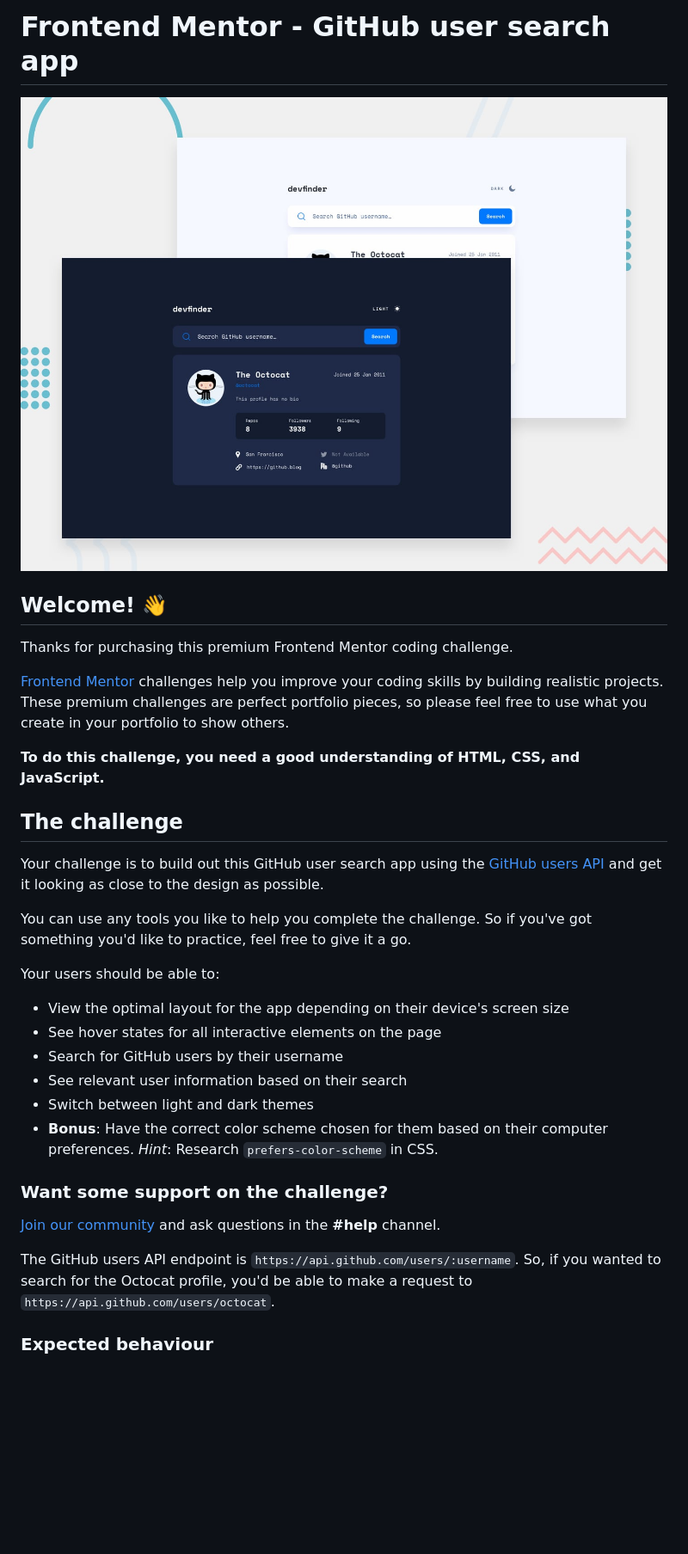
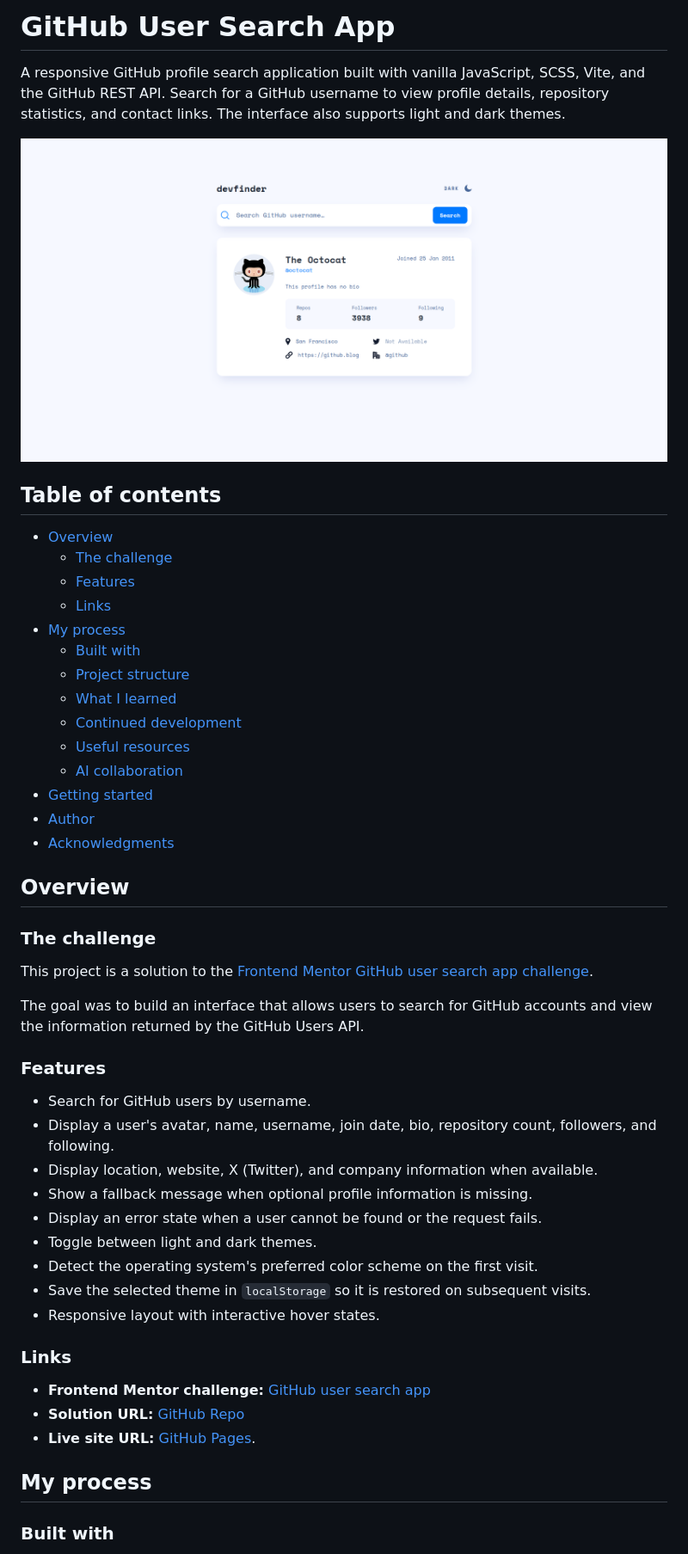
Before and after one commit to runny-life/github-user-search-app, a Markdown page: README.md, the part around one of its changes. Shown at 86% size. Drawn GitHub-style; pictures changed too: preview.png (added); blank space fills up the shorter version.

```diff
--- a/README.md
+++ b/README.md
@@ -1,35 +1,58 @@
-# Frontend Mentor - GitHub user search app
+# GitHub User Search App
 
-![Design preview for the GitHub user search app coding challenge](./preview.jpg)
+A responsive GitHub profile search application built with vanilla JavaScript, SCSS, Vite, and the GitHub REST API.
+Search for a GitHub username to view profile details, repository statistics, and contact links. The interface also
+supports light and dark themes.
 
-## Welcome! 👋
+![GitHub User Search App preview](./preview.png)
 
-Thanks for purchasing this premium Frontend Mentor coding challenge.
+## Table of contents
 
-[Frontend Mentor](https://www.frontendmentor.io) challenges help you improve your coding skills by building realistic projects. These premium challenges are perfect portfolio pieces, so please feel free to use what you create in your portfolio to show others.
+- [Overview](#overview)
+  - [The challenge](#the-challenge)
+  - [Features](#features)
+  - [Links](#links)
+- [My process](#my-process)
+  - [Built with](#built-with)
+  - [Project structure](#project-structure)
+  - [What I learned](#what-i-learned)
+  - [Continued development](#continued-development)
+  - [Useful resources](#useful-resources)
+  - [AI collaboration](#ai-collaboration)
+- [Getting started](#getting-started)
+- [Author](#author)
+- [Acknowledgments](#acknowledgments)
 
-**To do this challenge, you need a good understanding of HTML, CSS, and JavaScript.**
+## Overview
 
-## The challenge
+### The challenge
 
-Your challenge is to build out this GitHub user search app using the [GitHub users API](https://docs.github.com/en/rest/reference/users#get-a-user) and get it looking as close to the design as possible.
+This project is a solution to
+the [Frontend Mentor GitHub user search app challenge](https://www.frontendmentor.io/challenges/github-user-search-app-Q09YOgaH6).
 
-You can use any tools you like to help you complete the challenge. So if you've got something you'd like to practice, feel free to give it a go.
+The goal was to build an interface that allows users to search for GitHub accounts and view the information returned by
+the GitHub Users API.
 
-Your users should be able to:
+### Features
 
-- View the optimal layout for the app depending on their device's screen size
-- See hover states for all interactive elements on the page
-- Search for GitHub users by their username
-- See relevant user information based on their search
-- Switch between light and dark themes
-- **Bonus**: Have the correct color scheme chosen for them based on their computer preferences. _Hint_: Research `prefers-color-scheme` in CSS.
+- Search for GitHub users by username.
+- Display a user's avatar, name, username, join date, bio, repository count, followers, and following.
+- Display location, website, X (Twitter), and company information when available.
+- Show a fallback message when optional profile information is missing.
+- Display an error state when a user cannot be found or the request fails.
+- Toggle between light and dark themes.
+- Detect the operating system's preferred color scheme on the first visit.
+- Save the selected theme in `localStorage` so it is restored on subsequent visits.
+- Responsive layout with interactive hover states.
 
-### Want some support on the challenge?
+### Links
 
-[Join our community](https://www.frontendmentor.io/community) and ask questions in the **#help** channel.
+- **Frontend Mentor
+  challenge:** [GitHub user search app](https://www.frontendmentor.io/challenges/github-user-search-app-Q09YOgaH6)
+- **Solution URL:** [GitHub Repo](https://github.com/runny-life/github-user-search-app)
+- **Live site URL:** [GitHub Pages](https://runny-life.github.io/github-user-search-app/).
 
-The GitHub users API endpoint is `https://api.github.com/users/:username`. So, if you wanted to search for the Octocat profile, you'd be able to make a request to `https://api.github.com/users/octocat`.
+## My process
 
-### Expected behaviour
+### Built with
 
```
Also changed, not shown: other parts of README.md (+110 -49 lines), README-template.md (deleted, +0 -128 lines), challenge.md (added, +170 -0 lines), 3 other files.
